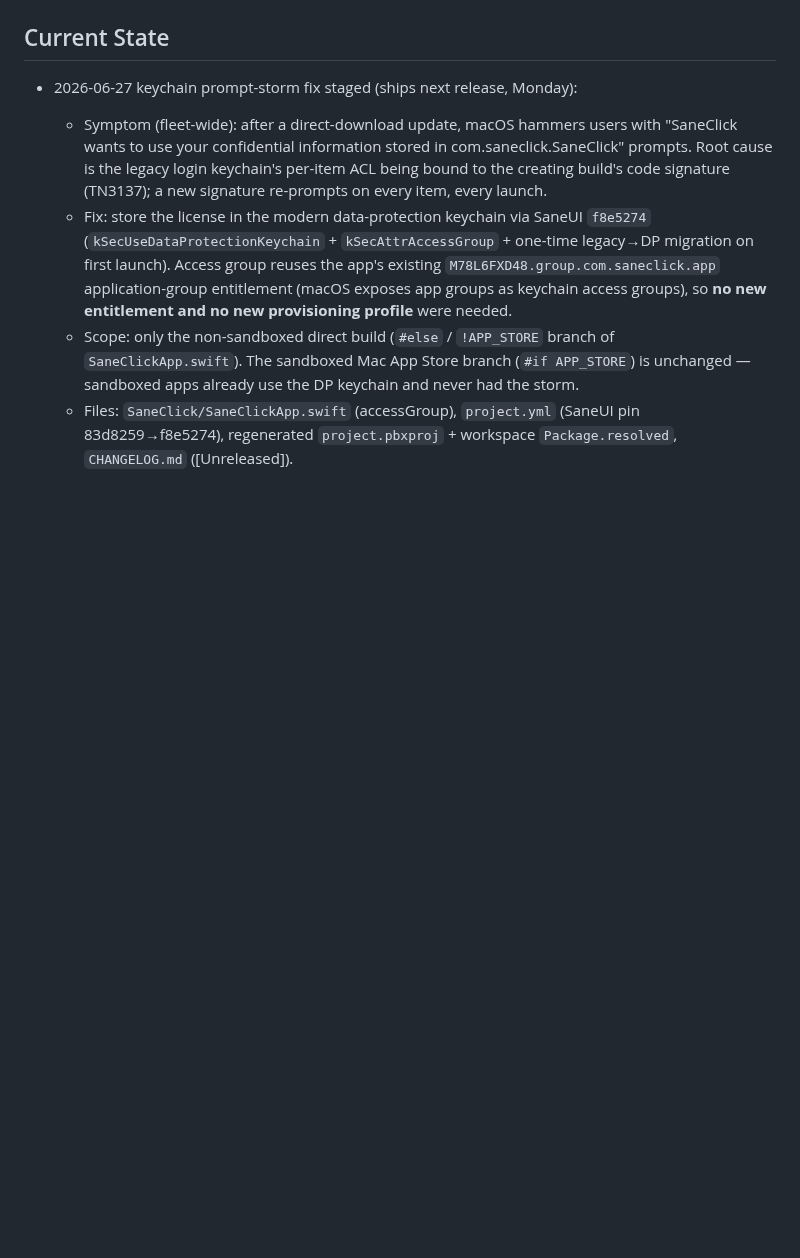
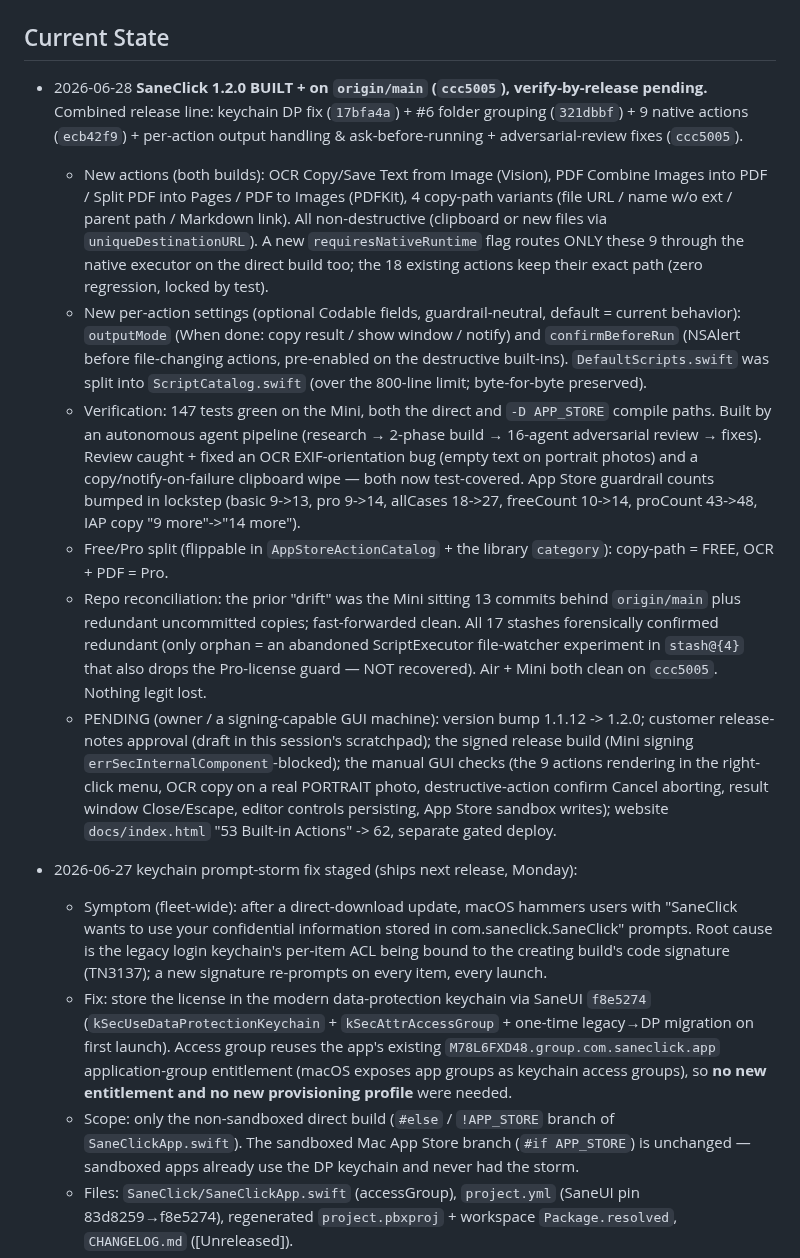
Before and after one commit to sane-apps/SaneClick, a Markdown page: SESSION_HANDOFF.md, the part around one of its changes. Rendered like a GitHub page; blank space fills up the shorter version.

Commit message:
docs: record SaneClick 1.2.0 staging state (built, on origin/main, pending signed build + sign-off)
Co-Authored-By: Claude Opus 4.8 <noreply@anthropic.com>

```diff
--- a/SESSION_HANDOFF.md
+++ b/SESSION_HANDOFF.md
@@ -6,5 +6,36 @@
 
 ## Current State
+
+- 2026-06-28 **SaneClick 1.2.0 BUILT + on `origin/main` (`ccc5005`), verify-by-release pending.**
+  Combined release line: keychain DP fix (`17bfa4a`) + #6 folder grouping (`321dbbf`) + 9 native
+  actions (`ecb42f9`) + per-action output handling & ask-before-running + adversarial-review fixes
+  (`ccc5005`).
+  - New actions (both builds): OCR Copy/Save Text from Image (Vision), PDF Combine Images into PDF /
+    Split PDF into Pages / PDF to Images (PDFKit), 4 copy-path variants (file URL / name w/o ext /
+    parent path / Markdown link). All non-destructive (clipboard or new files via `uniqueDestinationURL`).
+    A new `requiresNativeRuntime` flag routes ONLY these 9 through the native executor on the direct
+    build too; the 18 existing actions keep their exact path (zero regression, locked by test).
+  - New per-action settings (optional Codable fields, guardrail-neutral, default = current behavior):
+    `outputMode` (When done: copy result / show window / notify) and `confirmBeforeRun` (NSAlert before
+    file-changing actions, pre-enabled on the destructive built-ins). `DefaultScripts.swift` was split
+    into `ScriptCatalog.swift` (over the 800-line limit; byte-for-byte preserved).
+  - Verification: 147 tests green on the Mini, both the direct and `-D APP_STORE` compile paths. Built by
+    an autonomous agent pipeline (research → 2-phase build → 16-agent adversarial review → fixes). Review
+    caught + fixed an OCR EXIF-orientation bug (empty text on portrait photos) and a copy/notify-on-failure
+    clipboard wipe — both now test-covered. App Store guardrail counts bumped in lockstep (basic 9->13,
+    pro 9->14, allCases 18->27, freeCount 10->14, proCount 43->48, IAP copy "9 more"->"14 more").
+  - Free/Pro split (flippable in `AppStoreActionCatalog` + the library `category`): copy-path = FREE,
+    OCR + PDF = Pro.
+  - Repo reconciliation: the prior "drift" was the Mini sitting 13 commits behind `origin/main` plus
+    redundant uncommitted copies; fast-forwarded clean. All 17 stashes forensically confirmed redundant
+    (only orphan = an abandoned ScriptExecutor file-watcher experiment in `stash@{4}` that also drops the
+    Pro-license guard — NOT recovered). Air + Mini both clean on `ccc5005`. Nothing legit lost.
+  - PENDING (owner / a signing-capable GUI machine): version bump 1.1.12 -> 1.2.0; customer release-notes
+    approval (draft in this session's scratchpad); the signed release build (Mini signing
+    `errSecInternalComponent`-blocked); the manual GUI checks (the 9 actions rendering in the right-click
+    menu, OCR copy on a real PORTRAIT photo, destructive-action confirm Cancel aborting, result window
+    Close/Escape, editor controls persisting, App Store sandbox writes); website `docs/index.html`
+    "53 Built-in Actions" -> 62, separate gated deploy.
 
 - 2026-06-27 keychain prompt-storm fix staged (ships next release, Monday):
   - Symptom (fleet-wide): after a direct-download update, macOS hammers users
```
Also changed, not shown: other parts of SESSION_HANDOFF.md (+2 -2 lines).
